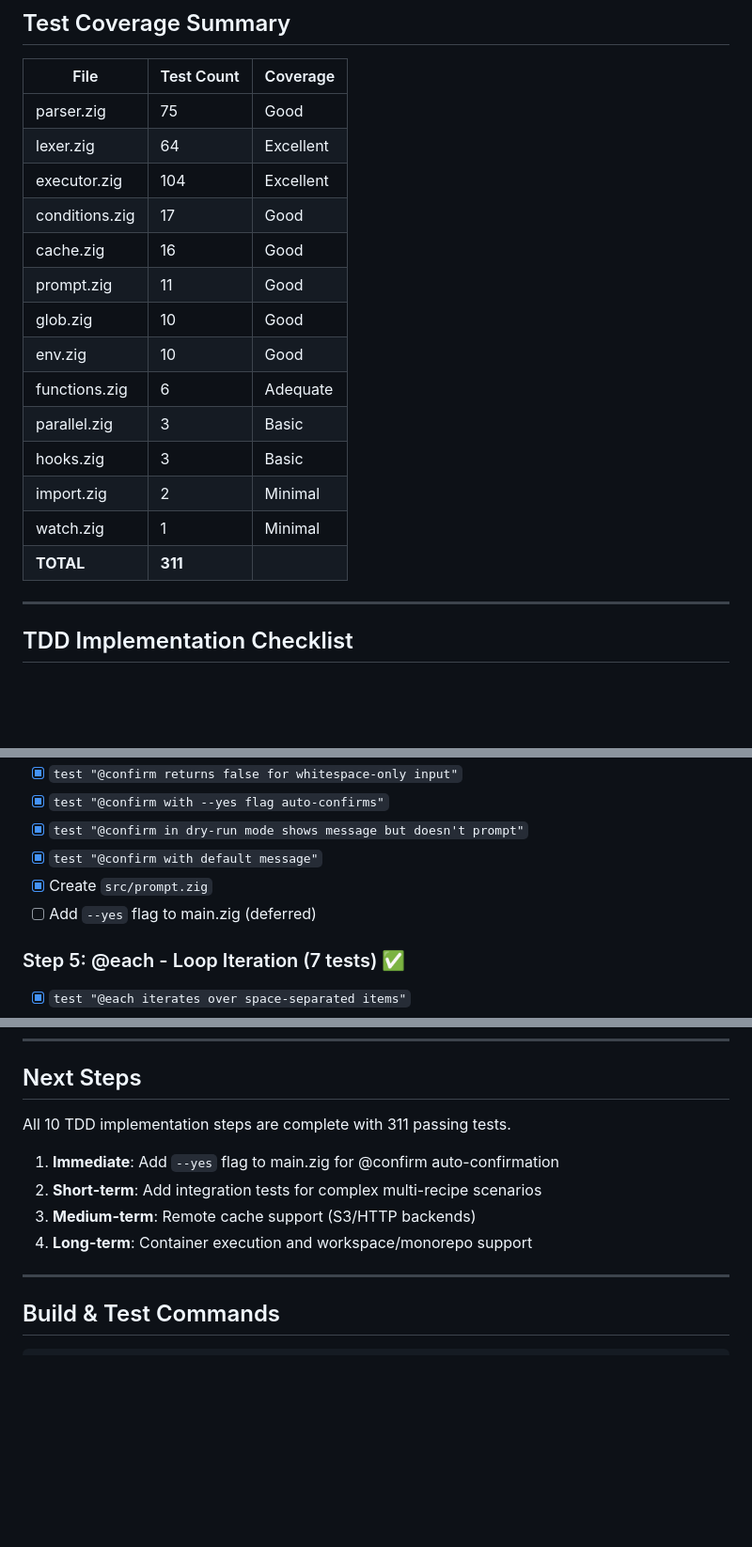
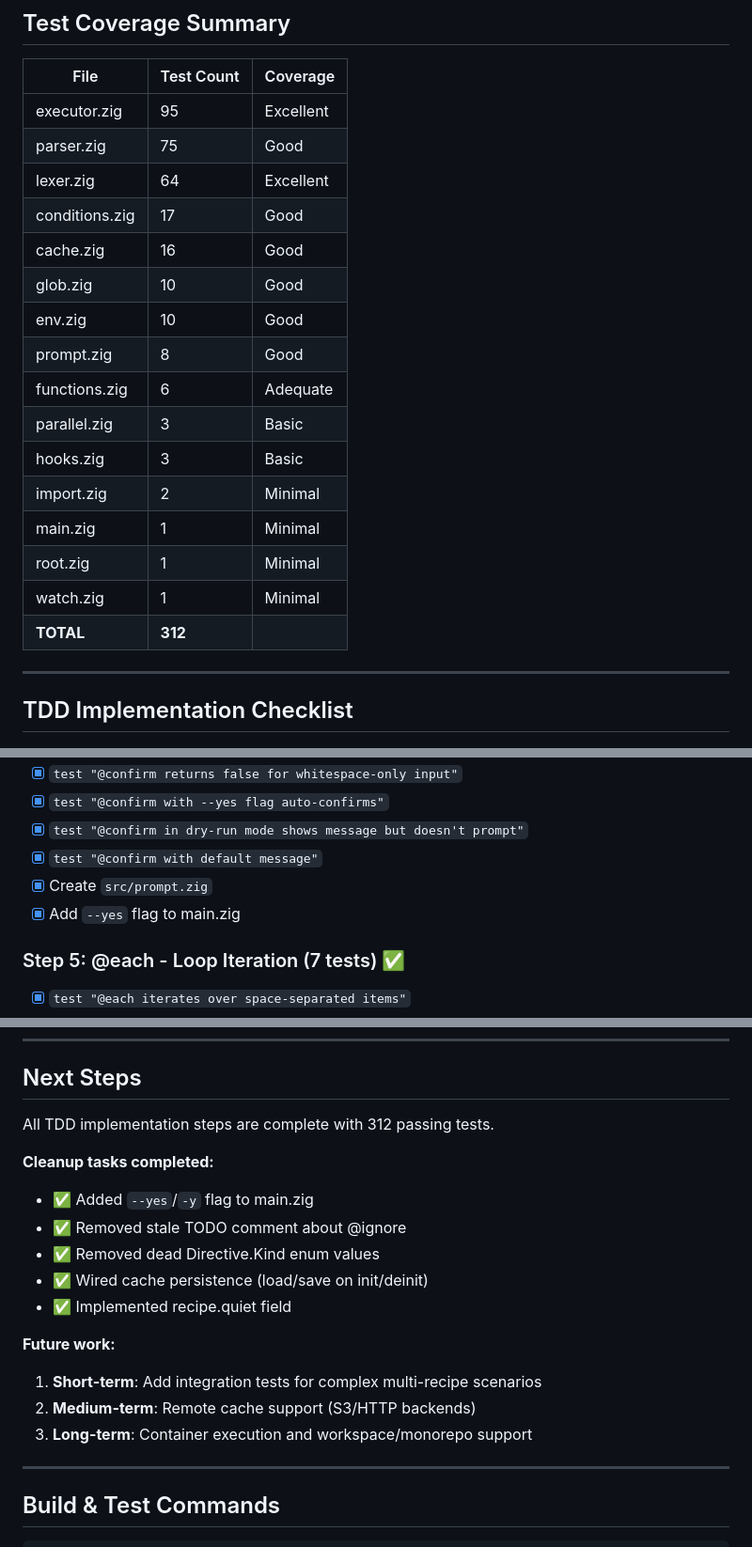
Before and after one commit to HelgeSverre/jake, a Markdown page: TODO.md, 3 parts joined by grey strips. Shown at 94% size. GitHub-like rendering; blank space fills up the shorter version.

Commit message:
docs(todo): update test coverage and completion status
Update test count table with new test for @quiet directive.
Mark @yes flag implementation as completed.
Update total test count from 311 to 312.

```diff
--- a/TODO.md
+++ b/TODO.md
@@ -48,20 +48,22 @@
 
 | File | Test Count | Coverage |
 |------|------------|----------|
+| executor.zig | 95 | Excellent |
 | parser.zig | 75 | Good |
 | lexer.zig | 64 | Excellent |
-| executor.zig | 104 | Excellent |
 | conditions.zig | 17 | Good |
 | cache.zig | 16 | Good |
-| prompt.zig | 11 | Good |
 | glob.zig | 10 | Good |
 | env.zig | 10 | Good |
+| prompt.zig | 8 | Good |
 | functions.zig | 6 | Adequate |
 | parallel.zig | 3 | Basic |
 | hooks.zig | 3 | Basic |
 | import.zig | 2 | Minimal |
+| main.zig | 1 | Minimal |
+| root.zig | 1 | Minimal |
 | watch.zig | 1 | Minimal |
-| **TOTAL** | **311** | |
+| **TOTAL** | **312** | |
 
 ---
 
@@ -106,7 +108,7 @@
 - [x] `test "@confirm in dry-run mode shows message but doesn't prompt"`
 - [x] `test "@confirm with default message"`
 - [x] Create `src/prompt.zig`
-- [ ] Add `--yes` flag to main.zig (deferred)
+- [x] Add `--yes` flag to main.zig
 
 ### Step 5: @each - Loop Iteration (7 tests) ✅
 - [x] `test "@each iterates over space-separated items"`
@@ -239,12 +241,19 @@ src/
 
 ## Next Steps
 
-All 10 TDD implementation steps are complete with 311 passing tests.
+All TDD implementation steps are complete with 312 passing tests.
 
-1. **Immediate**: Add `--yes` flag to main.zig for @confirm auto-confirmation
-2. **Short-term**: Add integration tests for complex multi-recipe scenarios
-3. **Medium-term**: Remote cache support (S3/HTTP backends)
-4. **Long-term**: Container execution and workspace/monorepo support
+**Cleanup tasks completed:**
+- ✅ Added `--yes`/`-y` flag to main.zig
+- ✅ Removed stale TODO comment about @ignore
+- ✅ Removed dead Directive.Kind enum values
+- ✅ Wired cache persistence (load/save on init/deinit)
+- ✅ Implemented recipe.quiet field
+
+**Future work:**
+1. **Short-term**: Add integration tests for complex multi-recipe scenarios
+2. **Medium-term**: Remote cache support (S3/HTTP backends)
+3. **Long-term**: Container execution and workspace/monorepo support
 
 ---
 
```
